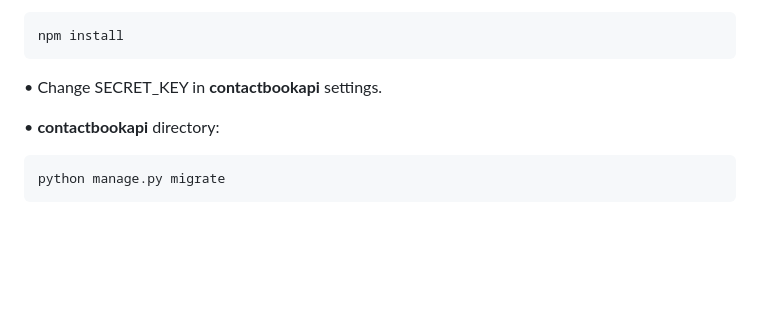
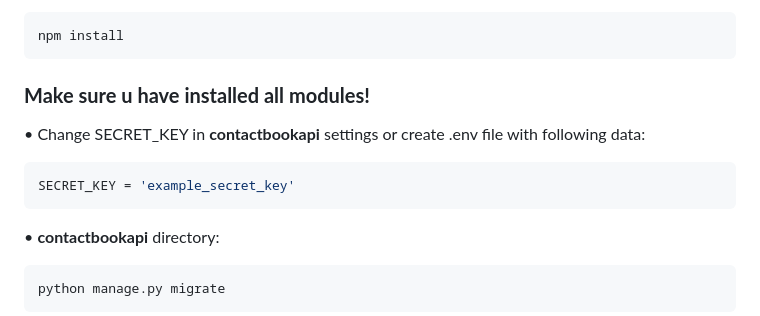
Before and after one commit to kdleijer/ContactBook, a Markdown page: README.md, the part around the change. GitHub-like rendering; blank space fills up the shorter version.

````diff
--- a/README.md
+++ b/README.md
@@ -54,7 +54,13 @@ pip install -r requirements.txt
 npm install
 ```
 
-• Change SECRET_KEY in **contactbookapi** settings.
+### **Make sure u have installed all modules!**
+
+• Change SECRET_KEY in **contactbookapi** settings or create .env file with following data:
+
+```bash
+SECRET_KEY = 'example_secret_key'
+```
 
 • **contactbookapi** directory:
 
````
